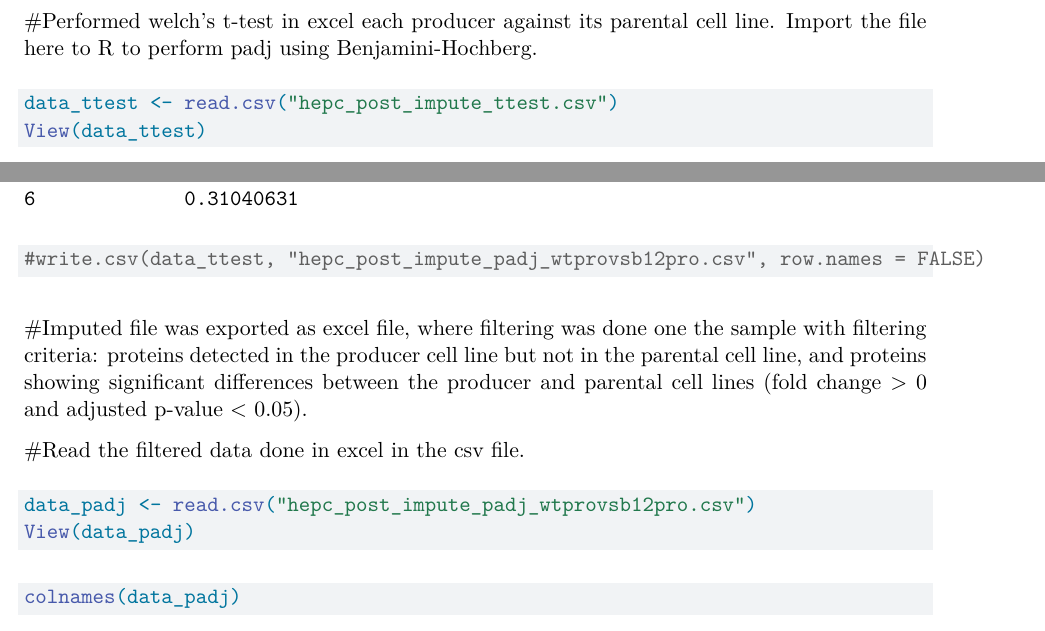
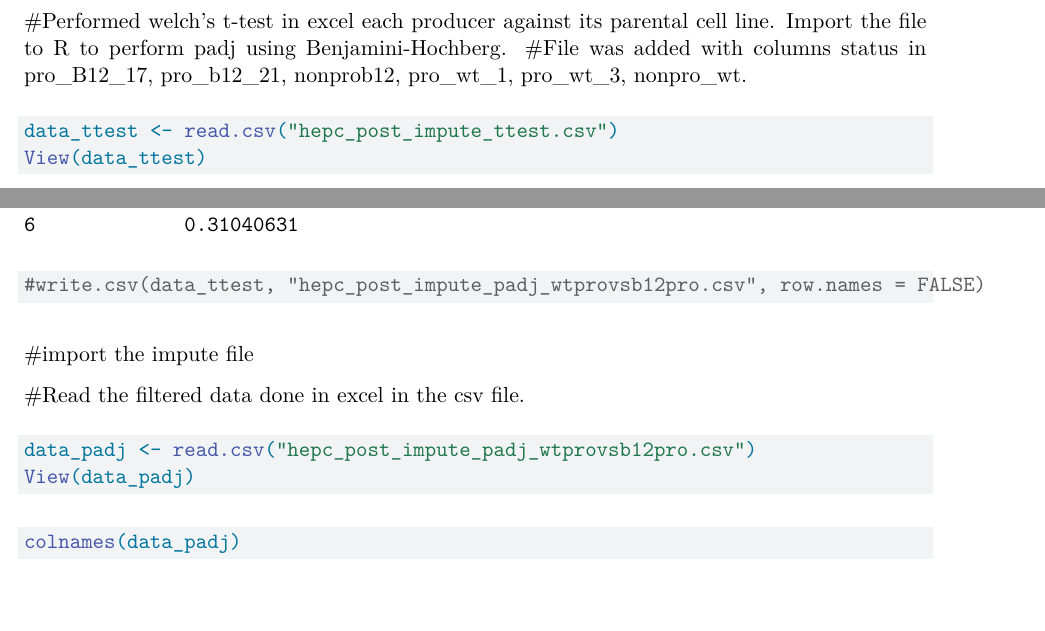
Before and after one commit to lewiscelllabs/E1E2_BAR_Proteomic_and_RNASeq, a Quarto document (E1E2_BAR_Proteomic_Analysis/Hepc_BAR_analysis_V2.qmd): two parts of pages 7 and 11 of 19, joined at a grey line, cut so that both start at the same text. Rendered offline with R 4.5, knitr and Pandoc in place of Quarto, then LaTeX, with nearby package versions; code that draws random numbers runs with fixed seeds of ours; some code elsewhere in the file could not run offline.

Commit message:
Update Hepc_BAR_analysis_V2.qmd

````diff
--- a/E1E2_BAR_Proteomic_Analysis/Hepc_BAR_analysis_V2.qmd
+++ b/E1E2_BAR_Proteomic_Analysis/Hepc_BAR_analysis_V2.qmd
@@ -252,7 +252,8 @@ pheatmap(
 )
 ```
 
-#Performed welch's t-test in excel each producer against its parental cell line. Import the file here to R to perform padj using Benjamini-Hochberg.
+#Performed welch's t-test in excel each producer against its parental cell line. Import the file to R to perform padj using Benjamini-Hochberg.
+#File was added with columns status in pro_B12_17, pro_b12_21, nonprob12, pro_wt_1, pro_wt_3, nonpro_wt.
 
 ```{r}
 data_ttest <- read.csv("hepc_post_impute_ttest.csv")
@@ -315,7 +316,7 @@ head(data_ttest)
 #write.csv(data_ttest, "hepc_post_impute_padj_wtprovsb12pro.csv", row.names = FALSE)
 ```
 
-#Imputed file was exported as excel file, where filtering was done one the sample with filtering criteria: proteins detected in the producer cell line but not in the parental cell line, and proteins showing significant differences between the producer and parental cell lines (fold change \> 0 and adjusted p-value \< 0.05).
+#import the impute file
 
 #Read the filtered data done in excel in the csv file.
 ```{r}
````
Also changed, not shown: E1E2_BAR_Proteomic_Analysis/Hepc_BAR_analysis_V2.qmd (2 more changed lines).
